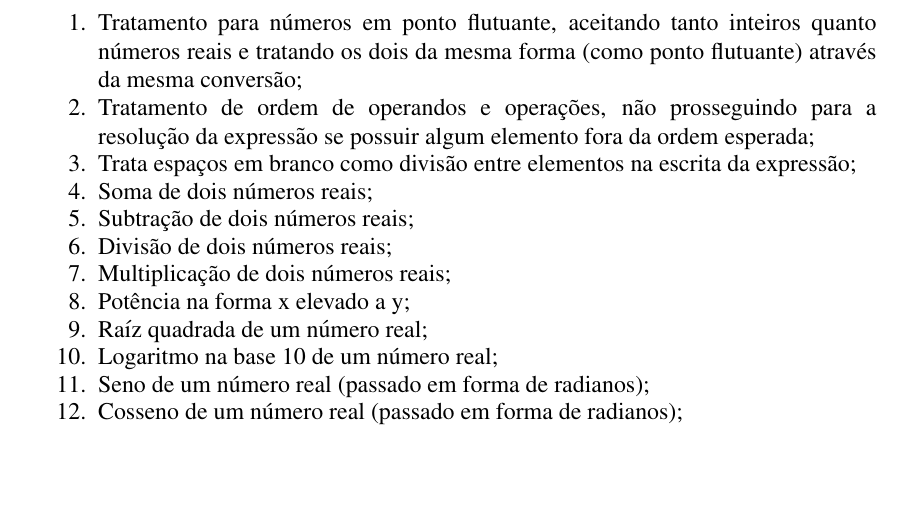
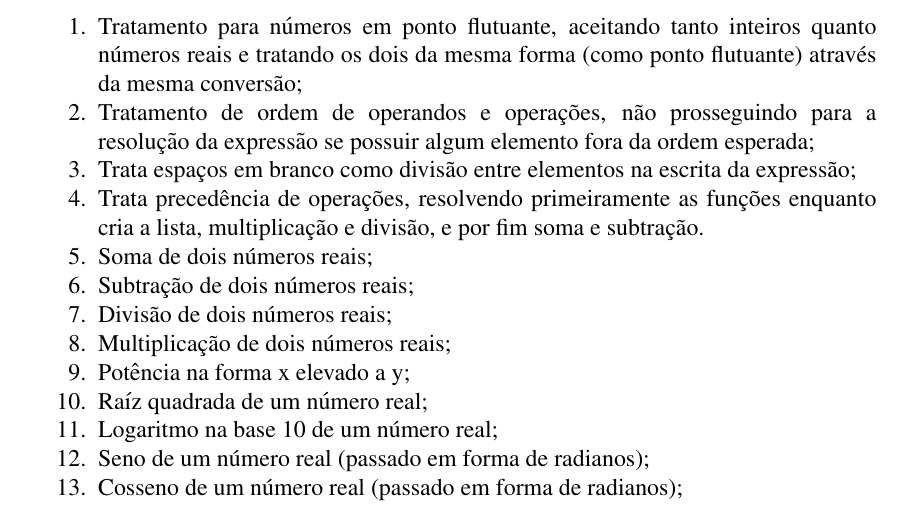
Before and after one commit to dinlib/Trabalho-PIHS, a LaTeX document (Trabalho 1/Relatorio/sbc-template.tex): part of page 3 of 4, cut so that both start at the same text, the shorter picture padded with empty space. Compiled offline with pdfLaTeX.

Commit message:
Atualização Relatorio

```diff
--- a/Trabalho 1/Relatorio/sbc-template.tex
+++ b/Trabalho 1/Relatorio/sbc-template.tex
@@ -70,6 +70,7 @@ Todas as operações requisitadas são resolvidas pelo programa então pode-se c
 \item Tratamento para números em ponto flutuante, aceitando tanto inteiros quanto números reais e tratando os dois da mesma forma (como ponto flutuante) através da mesma conversão;
 \item Tratamento de ordem de operandos e operações, não prosseguindo para a resolução da expressão se possuir algum elemento fora da ordem esperada;
 \item Trata espaços em branco como divisão entre elementos na escrita da expressão;
+\item Trata precedência de operações, resolvendo primeiramente as funções enquanto cria a lista, multiplicação e divisão, e por fim soma e subtração.
 \item Soma de dois números reais;
 \item Subtração de dois números reais;
 \item Divisão de dois números reais;
```
Also changed, not shown: Trabalho 1/Relatorio/Relatorio 1.pdf.
